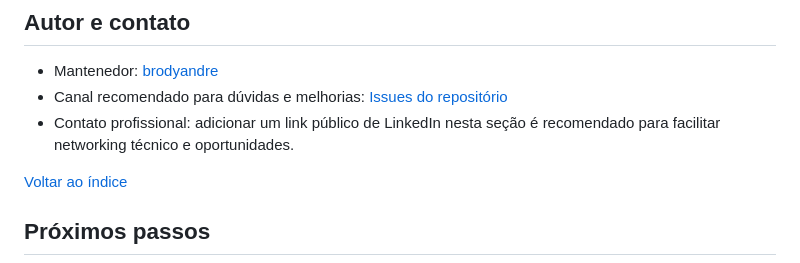
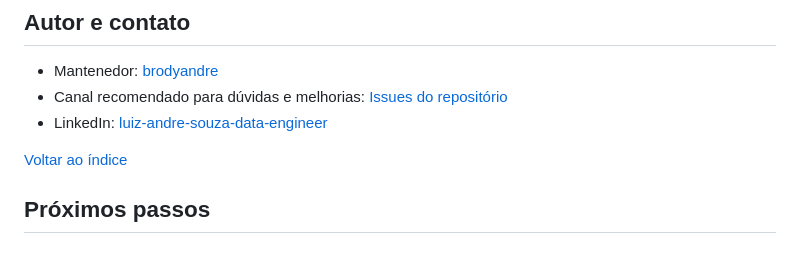
Before and after one commit to brodyandre/kubernetes-update-strategies-lab, a Markdown page: README.md, the part around the change. Drawn GitHub-style.

Commit message:
docs: add linkedin contact to author section

```diff
--- a/README.md
+++ b/README.md
@@ -520,7 +520,7 @@ Exemplo visual do workflow aprovado no GitHub:
 
 - Mantenedor: [brodyandre](https://github.com/brodyandre)
 - Canal recomendado para dúvidas e melhorias: [Issues do repositório](https://github.com/brodyandre/kubernetes-update-strategies-lab/issues)
-- Contato profissional: adicionar um link público de LinkedIn nesta seção é recomendado para facilitar networking técnico e oportunidades.
+- LinkedIn: [luiz-andre-souza-data-engineer](https://www.linkedin.com/in/luiz-andre-souza-data-engineer/)
 
 [Voltar ao índice](#indice)
 
```
